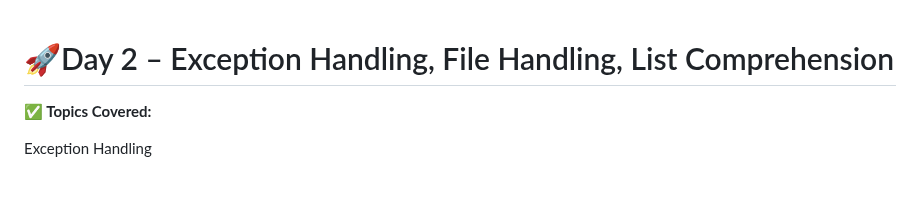
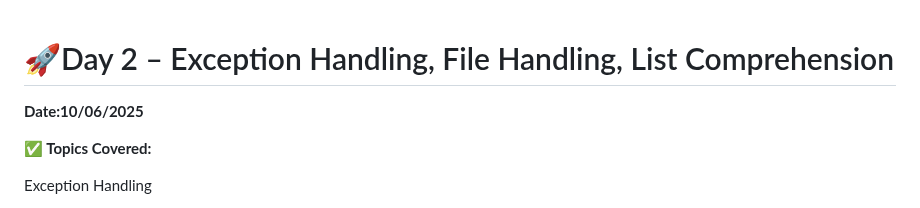
Before and after one commit to Mazid2003/Machine-Learning-Trainee-Program, a Markdown page: Day-2/Readme.md, the part around the change. Drawn GitHub-style; blank space fills up the shorter version.

```diff
--- a/Day-2/Readme.md
+++ b/Day-2/Readme.md
@@ -1,4 +1,6 @@
 # 🚀Day 2 – Exception Handling, File Handling, List Comprehension
+
+**Date:10/06/2025**
 
 **✅ Topics Covered:**
 
```
